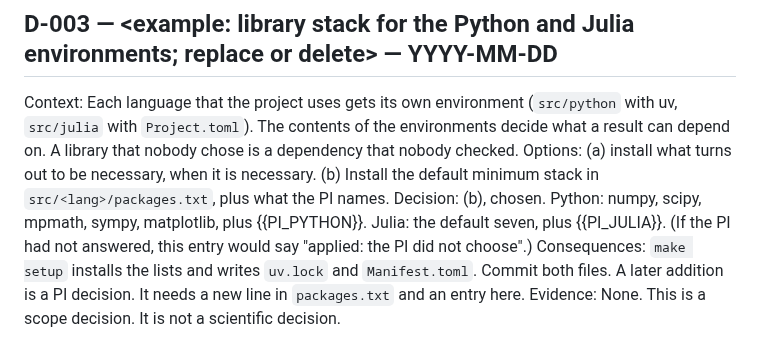
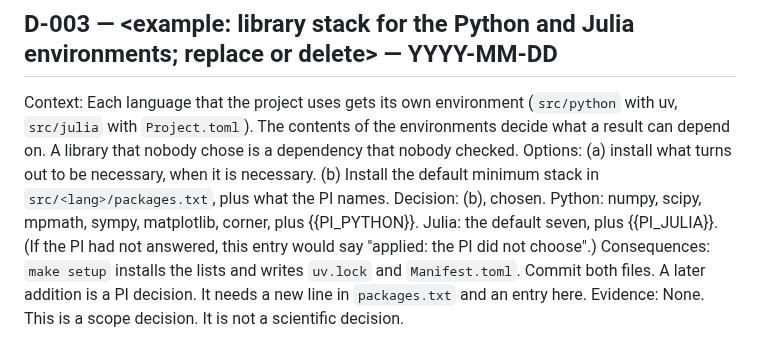
Before and after one commit to subhodeeps/slop2science, a Markdown page: docs/decision_log.md, the part around the change. GitHub-like rendering.

```diff
--- a/docs/decision_log.md
+++ b/docs/decision_log.md
@@ -88,7 +88,7 @@ Context:      Each language that the project uses gets its own environment (`src
               nobody checked.
 Options:      (a) install what turns out to be necessary, when it is necessary. (b) Install
               the default minimum stack in `src/<lang>/packages.txt`, plus what the PI names.
-Decision:     (b), chosen. Python: numpy, scipy, mpmath, sympy, matplotlib, plus {{PI_PYTHON}}.
+Decision:     (b), chosen. Python: numpy, scipy, mpmath, sympy, matplotlib, corner, plus {{PI_PYTHON}}.
               Julia: the default seven, plus {{PI_JULIA}}. (If the PI had not answered, this
               entry would say "applied: the PI did not choose".)
 Consequences: `make setup` installs the lists and writes `uv.lock` and `Manifest.toml`. Commit
```
Also changed, not shown: README.md (+5 -1 lines), docs/toolchain.md (+1 -1 lines), docs/figures/amore_corner.png (added), 3 other files.
